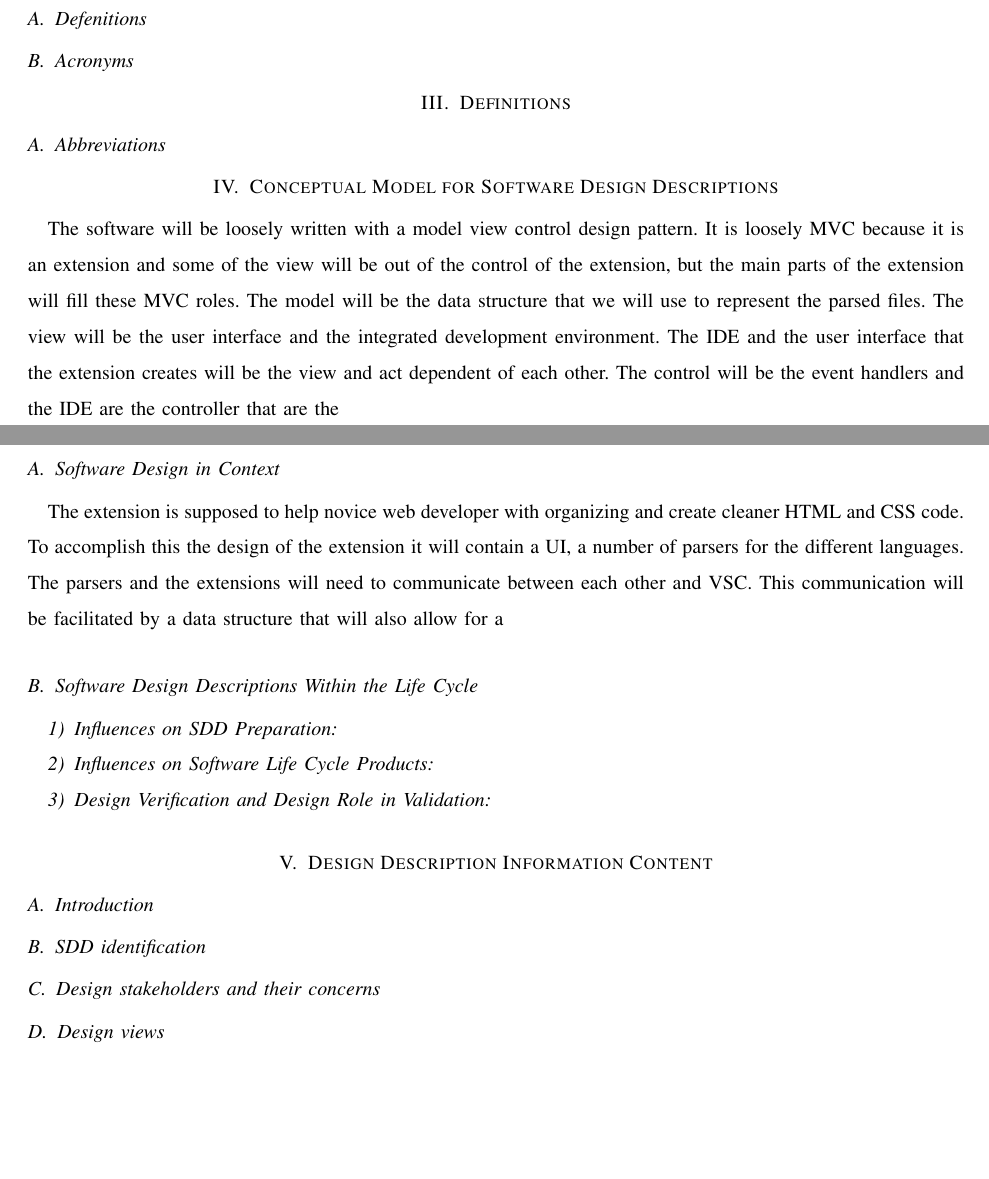
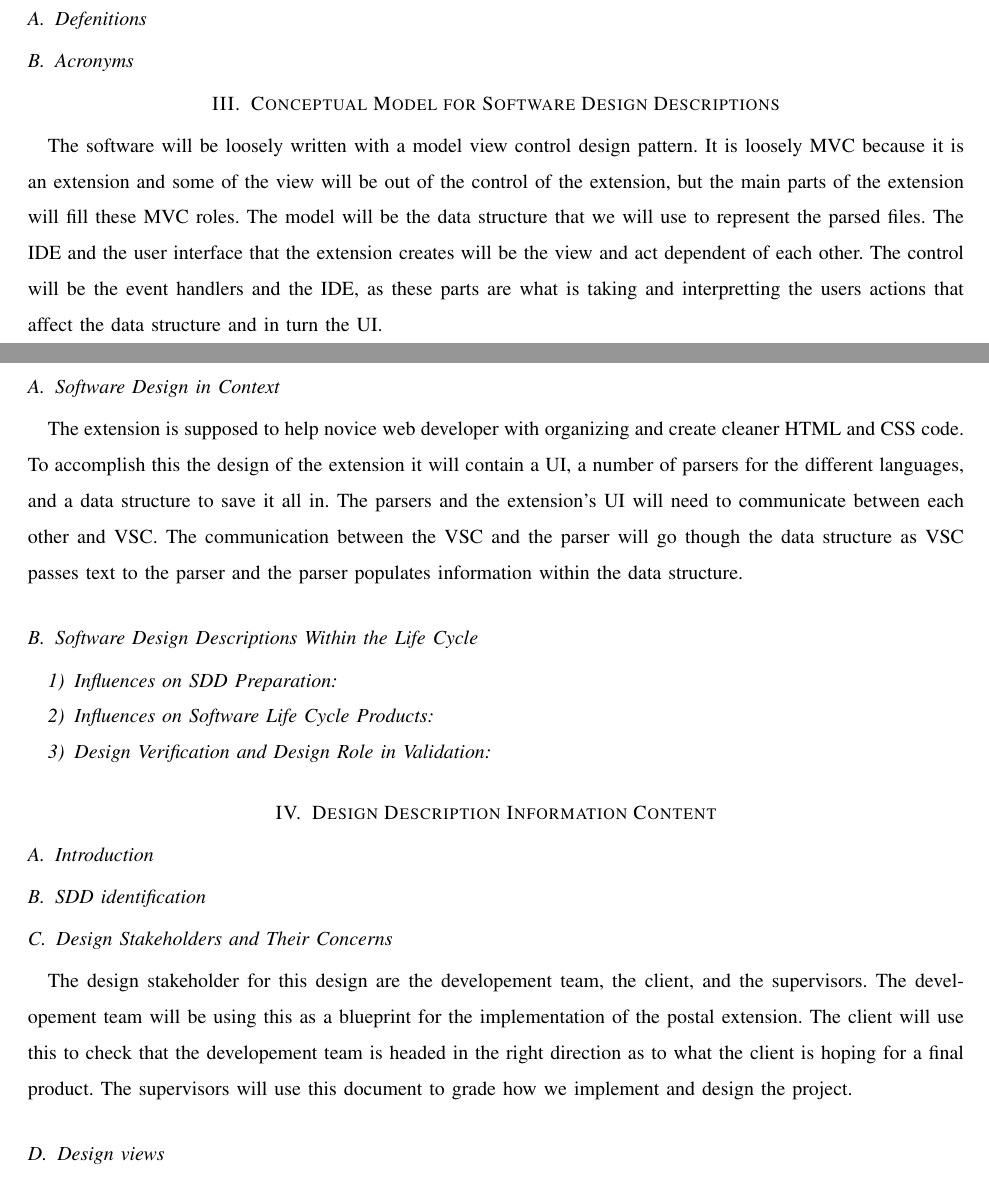
Before and after one commit to slichlyter12/Postal, a LaTeX paper (DesignDocument/design.tex): two parts of pages 4 and 5 of 14, joined at a grey line, cut so that both start at the same text, the shorter picture padded with empty space. Compiled offline with pdfLaTeX; a missing font is replaced by an installed copy or a similar font; a LaTeX package or settings file that is missing is left out.

Commit message:
added some to section 4, and other edits

```diff
--- a/DesignDocument/design.tex
+++ b/DesignDocument/design.tex
@@ -85,20 +85,16 @@ The document conforms to the IEEE Std 1016-2009.
 
 % 2.1
 \subsection{Defenitions}
-\newtheorem{Model-View-Controller (MVC)}{Is a design pattern assigns objects in an application one of three roles: model, view, or controller. The pattern defines not only the roles objects play in the application, it defines the way objects communicate with each other. Each of the three types of objects is separated from the others by abstract boundaries and communicates with objects of the other types across those boundaries. The collection of objects of a certain MVC type in an application is sometimes referred to as a layer—for example, model layer.\cite{appleMVC}}
-\newtheorem{Integrated Development Environment}{a software application that provides comprehensive facilities to computer programmers for software development}
+\newtheorem{Model-View-Controller (MVC)}{A design pattern assigns objects in an application one of three roles: model, view, or controller. The pattern defines not only the roles objects play in the application, it defines the way objects communicate with each other. Each of the three types of objects is separated from the others by abstract boundaries and communicates with objects of the other types across those boundaries. The collection of objects of a certain MVC type in an application is sometimes referred to as a layer—for example, model layer.\cite{appleMVC}}
+\newtheorem{Integrated Development Environment}{A software application that provides comprehensive facilities to computer programmers for software development}
 \newtheorem{dictionary}{An abstract data type composed of a collection of (key, value) pairs, such that each possible key appears at most once in the collection.}
 
 % 2.2
 \subsection{Acronyms}
-\section{Definitions}
 \newtheorem{VSC}{An acronym of Visual Studio Code. Visual Studio Code is the IDE for which the postal extension is being built.}
 \newtheorem{IDE}{An acronym of Integrated Development Environment.}
 \newtheorem{UI}{An acronym of User Interface}
 \newtheorem{MVC}{Model-View-Controller}
-
-% 2.3
-\subsection{Abbreviations}
 
 
 % 3
@@ -106,18 +102,15 @@ The document conforms to the IEEE Std 1016-2009.
 The software will be loosely written with a model view control design pattern.
 It is loosely MVC because it is an extension and some of the view will be out of the control of the extension, but the main parts of the extension will fill these MVC roles.
 The model will be the data structure that we will use to represent the parsed files.
-The view will be the user interface and the integrated development environment.
 The IDE and the user interface that the extension creates will be the view and act dependent of each other.
-The control will be the event handlers and the IDE are the controller that are the
+The control will be the event handlers and the IDE, as these parts are what is taking and interpretting the users actions that affect the data structure and in turn the UI.
 
 % 3.1
 \subsection{Software Design in Context}
 The extension is supposed to help novice web developer with organizing and create cleaner HTML and CSS code.
-To accomplish this the design of the extension it will contain a UI, a number of parsers for the different languages.
-The parsers and the extensions will need to communicate between each other and VSC.
-This communication will be facilitated by a data structure that will also allow for a
-
-
+To accomplish this the design of the extension it will contain a UI, a number of parsers for the different languages, and a data structure to save it all in.
+The parsers and the extension's UI will need to communicate between each other and VSC.
+The communication between the VSC and the parser will go though the data structure as VSC passes text to the parser and the parser populates information within the data structure.
 
 % 3.2
 \subsection{Software Design Descriptions Within the Life Cycle}
@@ -135,7 +128,11 @@ This communication will be facilitated by a data structure that will also allow
 \subsection{SDD identification}
 
 % 4.3
-\subsection{Design stakeholders and their concerns}
+\subsection{Design Stakeholders and Their Concerns}
+The design stakeholder for this design are the developement team, the client, and the supervisors.
+The developement team will be using this as a blueprint for the implementation of the postal extension.
+The client will use this to check that the developement team is headed in the right direction as to what the client is hoping for a final product.
+The supervisors will use this document to grade how we implement and design the project.
 
 % 4.4
 \subsection{Design views}
```
Also changed, not shown: DesignDocument/design.tex (6 more changed lines).
